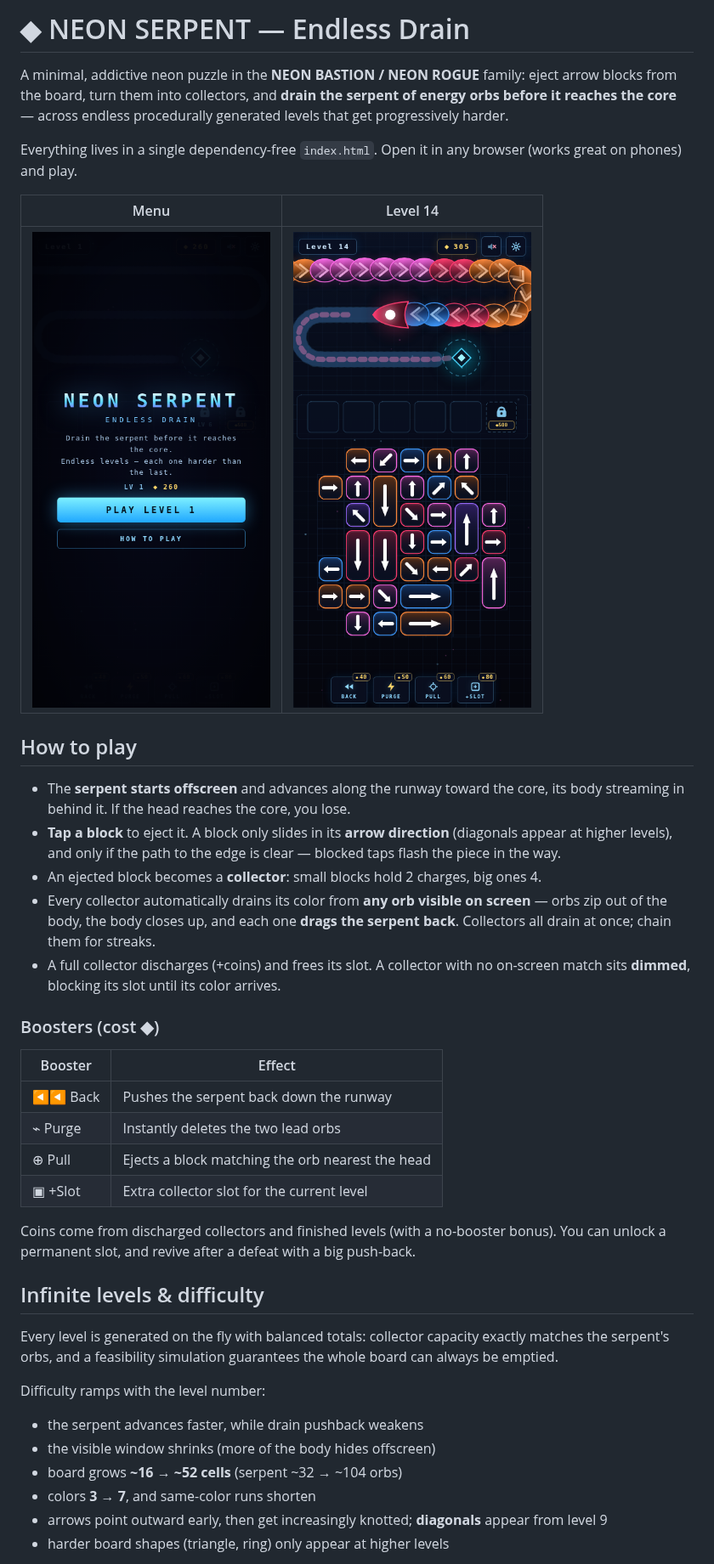
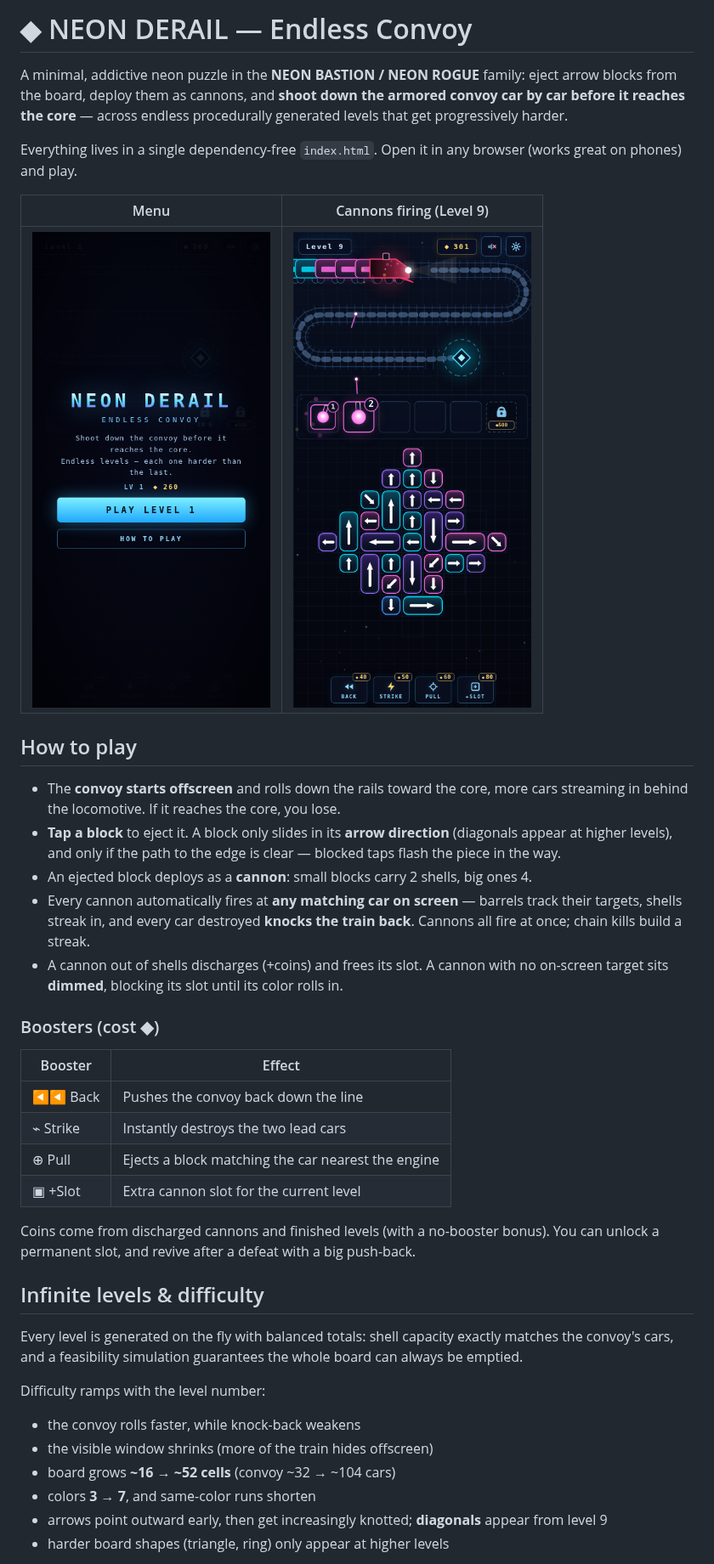
Before and after one commit to Mccooters/Wool-Game, a Markdown page: README.md, the part around one of its changes. Shown at 85% size. GitHub-like rendering; pictures changed too: docs/screenshot-menu.png, docs/screenshot-play.png.

```diff
--- a/README.md
+++ b/README.md
@@ -1,41 +1,41 @@
-# ◆ NEON SERPENT — Endless Drain
+# ◆ NEON DERAIL — Endless Convoy
 
-A minimal, addictive neon puzzle in the **NEON BASTION / NEON ROGUE** family: eject arrow blocks from the board, turn them into collectors, and **drain the serpent of energy orbs before it reaches the core** — across endless procedurally generated levels that get progressively harder.
+A minimal, addictive neon puzzle in the **NEON BASTION / NEON ROGUE** family: eject arrow blocks from the board, deploy them as cannons, and **shoot down the armored convoy car by car before it reaches the core** — across endless procedurally generated levels that get progressively harder.
 
 Everything lives in a single dependency-free `index.html`. Open it in any browser (works great on phones) and play.
 
-| Menu | Level 14 |
+| Menu | Cannons firing (Level 9) |
 |---|---|
 | ![Menu](docs/screenshot-menu.png) | ![Gameplay](docs/screenshot-play.png) |
 
 ## How to play
 
-- The **serpent starts offscreen** and advances along the runway toward the core, its body streaming in behind it. If the head reaches the core, you lose.
+- The **convoy starts offscreen** and rolls down the rails toward the core, more cars streaming in behind the locomotive. If it reaches the core, you lose.
 - **Tap a block** to eject it. A block only slides in its **arrow direction** (diagonals appear at higher levels), and only if the path to the edge is clear — blocked taps flash the piece in the way.
-- An ejected block becomes a **collector**: small blocks hold 2 charges, big ones 4.
-- Every collector automatically drains its color from **any orb visible on screen** — orbs zip out of the body, the body closes up, and each one **drags the serpent back**. Collectors all drain at once; chain them for streaks.
-- A full collector discharges (+coins) and frees its slot. A collector with no on-screen match sits **dimmed**, blocking its slot until its color arrives.
+- An ejected block deploys as a **cannon**: small blocks carry 2 shells, big ones 4.
+- Every cannon automatically fires at **any matching car on screen** — barrels track their targets, shells streak in, and every car destroyed **knocks the train back**. Cannons all fire at once; chain kills build a streak.
+- A cannon out of shells discharges (+coins) and frees its slot. A cannon with no on-screen target sits **dimmed**, blocking its slot until its color rolls in.
 
 ### Boosters (cost ◆)
 
 | Booster | Effect |
 |---|---|
-| ◀◀ Back | Pushes the serpent back down the runway |
-| ⌁ Purge | Instantly deletes the two lead orbs |
-| ⊕ Pull | Ejects a block matching the orb nearest the head |
-| ▣ +Slot | Extra collector slot for the current level |
+| ◀◀ Back | Pushes the convoy back down the line |
+| ⌁ Strike | Instantly destroys the two lead cars |
+| ⊕ Pull | Ejects a block matching the car nearest the engine |
+| ▣ +Slot | Extra cannon slot for the current level |
 
-Coins come from discharged collectors and finished levels (with a no-booster bonus). You can unlock a permanent slot, and revive after a defeat with a big push-back.
+Coins come from discharged cannons and finished levels (with a no-booster bonus). You can unlock a permanent slot, and revive after a defeat with a big push-back.
 
 ## Infinite levels & difficulty
 
-Every level is generated on the fly with balanced totals: collector capacity exactly matches the serpent's orbs, and a feasibility simulation guarantees the whole board can always be emptied.
+Every level is generated on the fly with balanced totals: shell capacity exactly matches the convoy's cars, and a feasibility simulation guarantees the whole board can always be emptied.
 
 Difficulty ramps with the level number:
 
-- the serpent advances faster, while drain pushback weakens
-- the visible window shrinks (more of the body hides offscreen)
-- board grows **~16 → ~52 cells** (serpent ~32 → ~104 orbs)
+- the convoy rolls faster, while knock-back weakens
+- the visible window shrinks (more of the train hides offscreen)
+- board grows **~16 → ~52 cells** (convoy ~32 → ~104 cars)
 - colors **3 → 7**, and same-color runs shorten
 - arrows point outward early, then get increasingly knotted; **diagonals** appear from level 9
 - harder board shapes (triangle, ring) only appear at higher levels
```
Also changed, not shown: other parts of README.md (+1 -1 lines), 1 other file.
